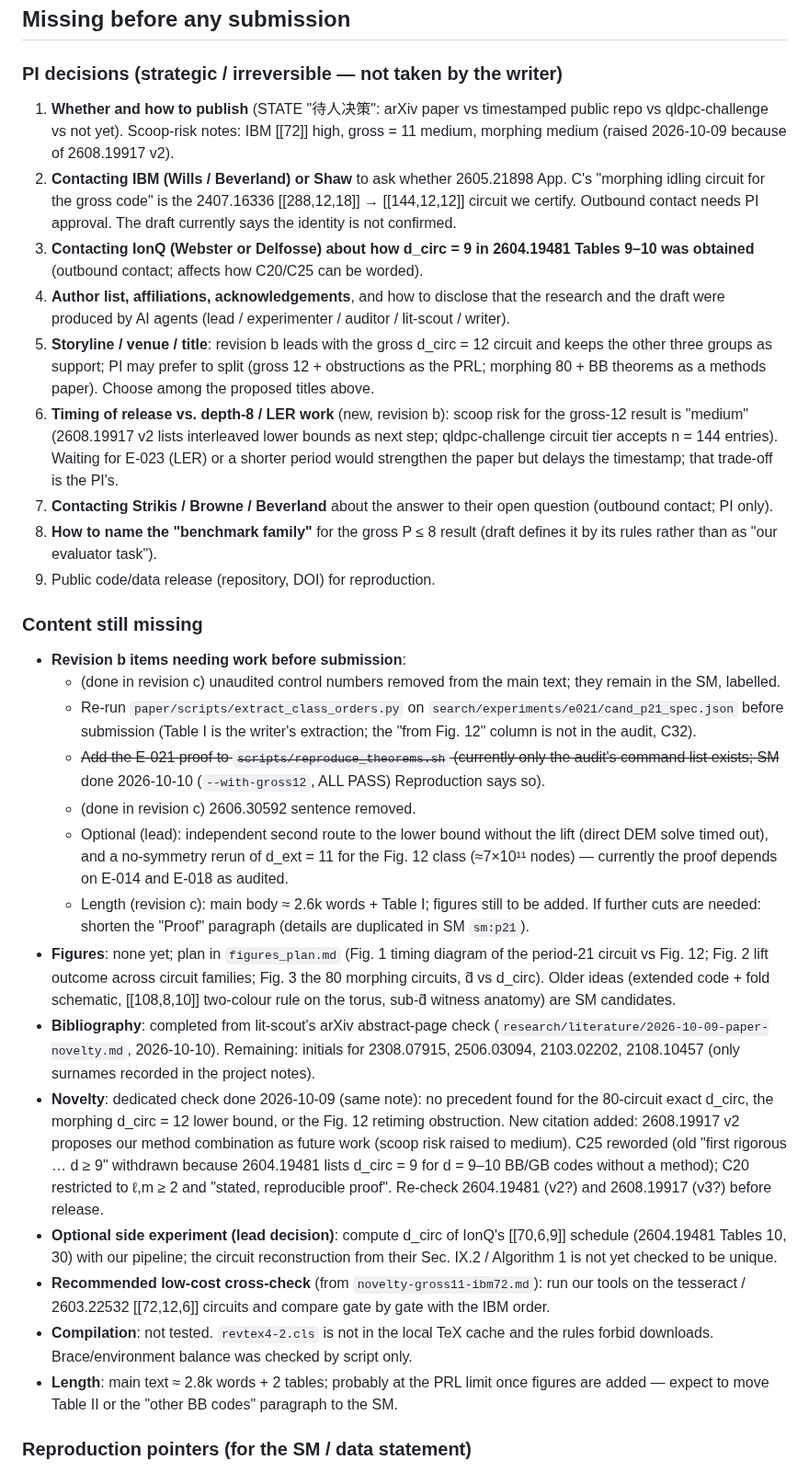
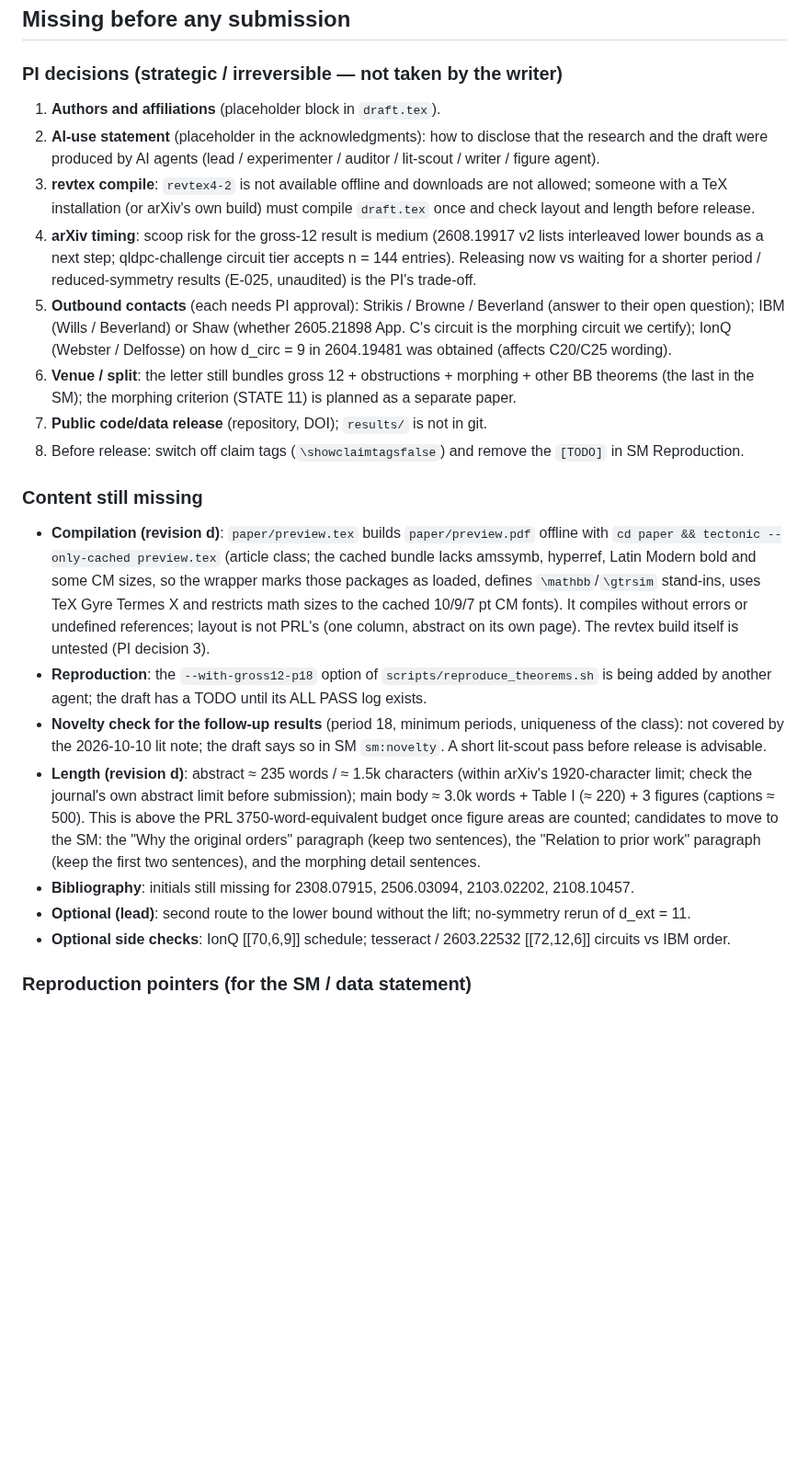
Before and after one commit to GavinNull/gross-code-distance-12, a Markdown page: paper/README.md, the part around one of its changes. Shown at 92% size. Rendered like a GitHub page; blank space fills up the shorter version.

Commit message:
paper: README revision d (scope items 1-10,12,13; PI decisions; preview build; remaining items)
Co-Authored-By: Claude Opus 5.5 <noreply@anthropic.com>

```diff
--- a/paper/README.md
+++ b/paper/README.md
@@ -48,59 +71,41 @@ Avoid in any title: "better", "optimal", "first … to reach code distance", LER
 ## Missing before any submission
 
 ### PI decisions (strategic / irreversible — not taken by the writer)
-1. **Whether and how to publish** (STATE "待人决策": arXiv paper vs timestamped public repo vs qldpc-challenge vs not yet).
-   Scoop-risk notes: IBM [[72]] high, gross = 11 medium, morphing medium (raised 2026-10-09 because of 2608.19917 v2).
-2. **Contacting IBM (Wills / Beverland) or Shaw** to ask whether 2605.21898 App. C's "morphing idling circuit for the
-   gross code" is the 2407.16336 [[288,12,18]] → [[144,12,12]] circuit we certify. Outbound contact needs PI approval.
-   The draft currently says the identity is not confirmed.
-3. **Contacting IonQ (Webster or Delfosse) about how d_circ = 9 in 2604.19481 Tables 9–10 was obtained**
-   (outbound contact; affects how C20/C25 can be worded).
-4. **Author list, affiliations, acknowledgements**, and how to disclose that the research and the draft were produced
-   by AI agents (lead / experimenter / auditor / lit-scout / writer).
-5. **Storyline / venue / title**: revision b leads with the gross d_circ = 12 circuit and keeps the other three groups
-   as support; PI may prefer to split (gross 12 + obstructions as the PRL; morphing 80 + BB theorems as a methods
-   paper). Choose among the proposed titles above.
-8. **Timing of release vs. depth-8 / LER work** (new, revision b): scoop risk for the gross-12 result is "medium"
-   (2608.19917 v2 lists interleaved lower bounds as next step; qldpc-challenge circuit tier accepts n = 144 entries).
-   Waiting for E-023 (LER) or a shorter period would strengthen the paper but delays the timestamp; that trade-off is
-   the PI's.
-9. **Contacting Strikis / Browne / Beverland** about the answer to their open question (outbound contact; PI only).
-6. **How to name the "benchmark family"** for the gross P ≤ 8 result (draft defines it by its rules rather than as
-   "our evaluator task").
-7. Public code/data release (repository, DOI) for reproduction.
+1. **Authors and affiliations** (placeholder block in `draft.tex`).
+2. **AI-use statement** (placeholder in the acknowledgments): how to disclose that the research and the draft were
+   produced by AI agents (lead / experimenter / auditor / lit-scout / writer / figure agent).
+3. **revtex compile**: `revtex4-2` is not available offline and downloads are not allowed; someone with a TeX
+   installation (or arXiv's own build) must compile `draft.tex` once and check layout and length before release.
+4. **arXiv timing**: scoop risk for the gross-12 result is medium (2608.19917 v2 lists interleaved lower bounds as
+   a next step; qldpc-challenge circuit tier accepts n = 144 entries). Releasing now vs waiting for a shorter
+   period / reduced-symmetry results (E-025, unaudited) is the PI's trade-off.
+5. **Outbound contacts** (each needs PI approval): Strikis / Browne / Beverland (answer to their open question);
+   IBM (Wills / Beverland) or Shaw (whether 2605.21898 App. C's circuit is the morphing circuit we certify);
+   IonQ (Webster / Delfosse) on how d_circ = 9 in 2604.19481 was obtained (affects C20/C25 wording).
+6. **Venue / split**: the letter still bundles gross 12 + obstructions + morphing + other BB theorems (the last
+   in the SM); the morphing criterion (STATE 11) is planned as a separate paper.
+7. **Public code/data release** (repository, DOI); `results/` is not in git.
+8. Before release: switch off claim tags (`\showclaimtagsfalse`) and remove the `[TODO]` in SM Reproduction.
 
 ### Content still missing
-- **Revision b items needing work before submission**:
-  - (done in revision c) unaudited control numbers removed from the main text; they remain in the SM, labelled.
-  - Re-run `paper/scripts/extract_class_orders.py` on `search/experiments/e021/cand_p21_spec.json` before submission
-    (Table I is the writer's extraction; the "from Fig. 12" column is not in the audit, C32).
-  - ~~Add the E-021 proof to `scripts/reproduce_theorems.sh` (currently only the audit's command list exists; SM~~ done 2026-10-10 (`--with-gross12`, ALL PASS)
-    Reproduction says so).
-  - (done in revision c) 2606.30592 sentence removed.
-  - Optional (lead): independent second route to the lower bound without the lift (direct DEM solve timed out), and a
-    no-symmetry rerun of d_ext = 11 for the Fig. 12 class (≈7×10¹¹ nodes) — currently the proof depends on E-014 and
-    E-018 as audited.
-  - Length (revision c): main body ≈ 2.6k words + Table I; figures still to be added. If further cuts are needed:
-    shorten the "Proof" paragraph (details are duplicated in SM `sm:p21`).
-- **Figures**: none yet; plan in `figures_plan.md` (Fig. 1 timing diagram of the period-21 circuit vs Fig. 12; Fig. 2
-  lift outcome across circuit families; Fig. 3 the 80 morphing circuits, d̃ vs d_circ). Older ideas (extended code +
-  fold schematic, [[108,8,10]] two-colour rule on the torus, sub-d̃ witness anatomy) are SM candidates.
-- **Bibliography**: completed from lit-scout's arXiv abstract-page check
-  (`research/literature/2026-10-09-paper-novelty.md`, 2026-10-10). Remaining: initials for 2308.07915, 2506.03094,
-  2103.02202, 2108.10457 (only surnames recorded in the project notes).
-- **Novelty**: dedicated check done 2026-10-09 (same note): no precedent found for the 80-circuit exact d_circ,
-  the morphing d_circ = 12 lower bound, or the Fig. 12 retiming obstruction. New citation added: 2608.19917 v2
-  proposes our method combination as future work (scoop risk raised to medium). C25 reworded (old "first rigorous
-  … d ≥ 9" withdrawn because 2604.19481 lists d_circ = 9 for d = 9–10 BB/GB codes without a method); C20 restricted
-  to ℓ,m ≥ 2 and "stated, reproducible proof". Re-check 2604.19481 (v2?) and 2608.19917 (v3?) before release.
-- **Optional side experiment (lead decision)**: compute d_circ of IonQ's [[70,6,9]] schedule (2604.19481 Tables 10, 30)
-  with our pipeline; the circuit reconstruction from their Sec. IX.2 / Algorithm 1 is not yet checked to be unique.
-- **Recommended low-cost cross-check** (from `novelty-gross11-ibm72.md`): run our tools on the tesseract / 2603.22532
-  [[72,12,6]] circuits and compare gate by gate with the IBM order.
-- **Compilation**: not tested. `revtex4-2.cls` is not in the local TeX cache and the rules forbid downloads.
-  Brace/environment balance was checked by script only.
-- **Length**: main text ≈ 2.8k words + 2 tables; probably at the PRL limit once figures are added — expect to move
-  Table II or the "other BB codes" paragraph to the SM.
+- **Compilation (revision d)**: `paper/preview.tex` builds `paper/preview.pdf` offline with
+  `cd paper && tectonic --only-cached preview.tex` (article class; the cached bundle lacks amssymb, hyperref,
+  Latin Modern bold and some CM sizes, so the wrapper marks those packages as loaded, defines `\mathbb`/`\gtrsim`
+  stand-ins, uses TeX Gyre Termes X and restricts math sizes to the cached 10/9/7 pt CM fonts). It compiles without
+  errors or undefined references; layout is not PRL's (one column, abstract on its own page). The revtex build
+  itself is untested (PI decision 3).
+- **Reproduction**: the `--with-gross12-p18` option of `scripts/reproduce_theorems.sh` is being added by another
+  agent; the draft has a TODO until its ALL PASS log exists.
+- **Novelty check for the follow-up results** (period 18, minimum periods, uniqueness of the class): not covered by
+  the 2026-10-10 lit note; the draft says so in SM `sm:novelty`. A short lit-scout pass before release is advisable.
+- **Length (revision d)**: abstract ≈ 235 words / ≈ 1.5k characters (within arXiv's 1920-character limit; check the
+  journal's own abstract limit before submission); main body ≈ 3.0k words +
+  Table I (≈ 220) + 3 figures (captions ≈ 500). This is above the PRL 3750-word-equivalent budget once figure
+  areas are counted; candidates to move to the SM: the "Why the original orders" paragraph (keep two sentences),
+  the "Relation to prior work" paragraph (keep the first two sentences), and the morphing detail sentences.
+- **Bibliography**: initials still missing for 2308.07915, 2506.03094, 2103.02202, 2108.10457.
+- **Optional (lead)**: second route to the lower bound without the lift; no-symmetry rerun of d_ext = 11.
+- **Optional side checks**: IonQ [[70,6,9]] schedule; tesseract / 2603.22532 [[72,12,6]] circuits vs IBM order.
 
 ### Reproduction pointers (for the SM / data statement)
 - One-command reproduction: `bash scripts/reproduce_theorems.sh [--with-gross] [--with-morphing | --all-morphing]
```
Also changed, not shown: other parts of paper/README.md (+47 -11 lines).
